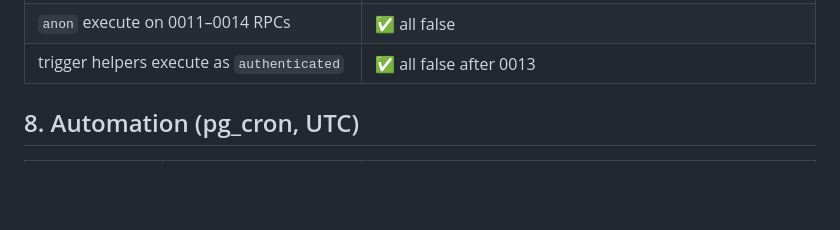
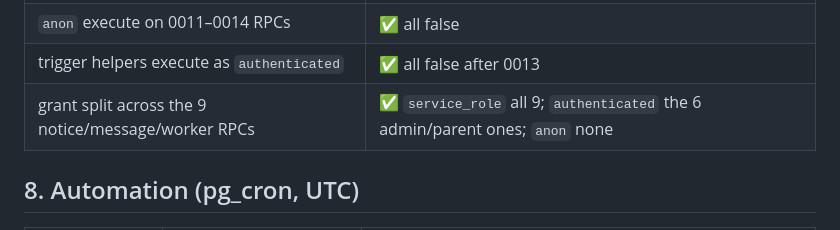
Before and after one commit to durgeshriyaconstruction-sketch/astro-smart-attendance, a Markdown page: docs/supabase_setup.md, the part around the change. Rendered like a GitHub page; blank space fills up the shorter version.

Commit message:
Record the verified grant split for the new RPCs
Co-authored-by: arena-agent <297053741+arena-agent@users.noreply.github.com>

```diff
--- a/docs/supabase_setup.md
+++ b/docs/supabase_setup.md
@@ -269,6 +269,7 @@ the role that needs it.
 | worker: stale `sending` row | ✅ released to `queued` after the window |
 | `anon` execute on 0011–0014 RPCs | ✅ all false |
 | trigger helpers execute as `authenticated` | ✅ all false after 0013 |
+| grant split across the 9 notice/message/worker RPCs | ✅ `service_role` all 9; `authenticated` the 6 admin/parent ones; `anon` none |
 
 ## 8. Automation (pg_cron, UTC)
 
```
